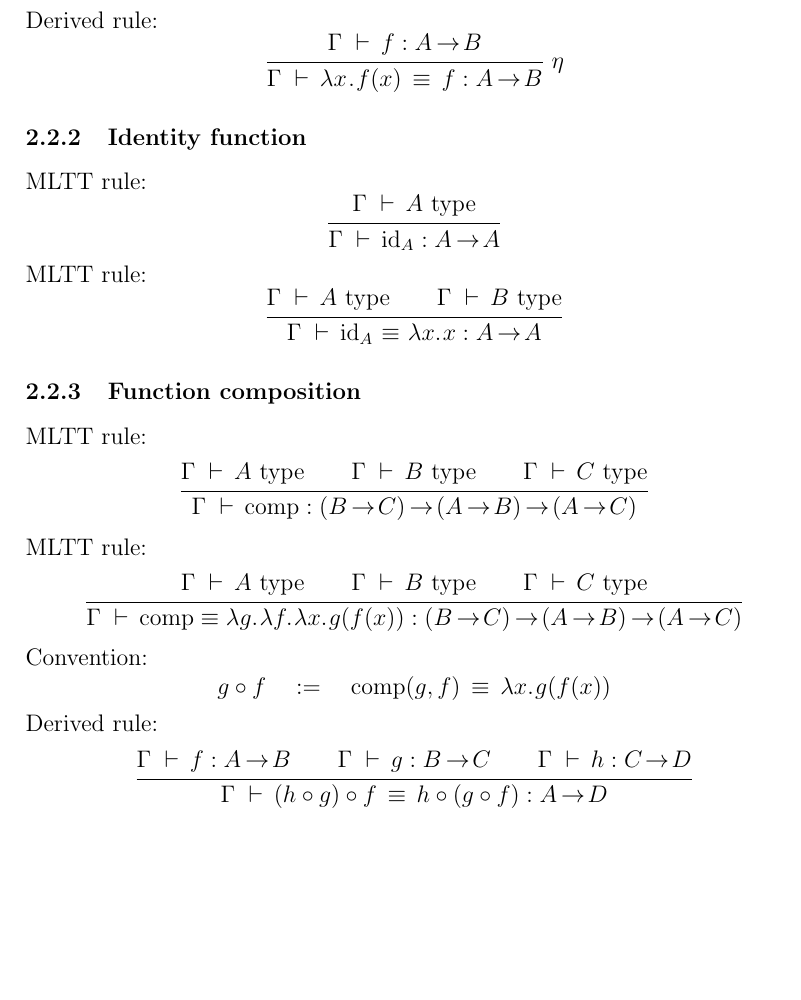
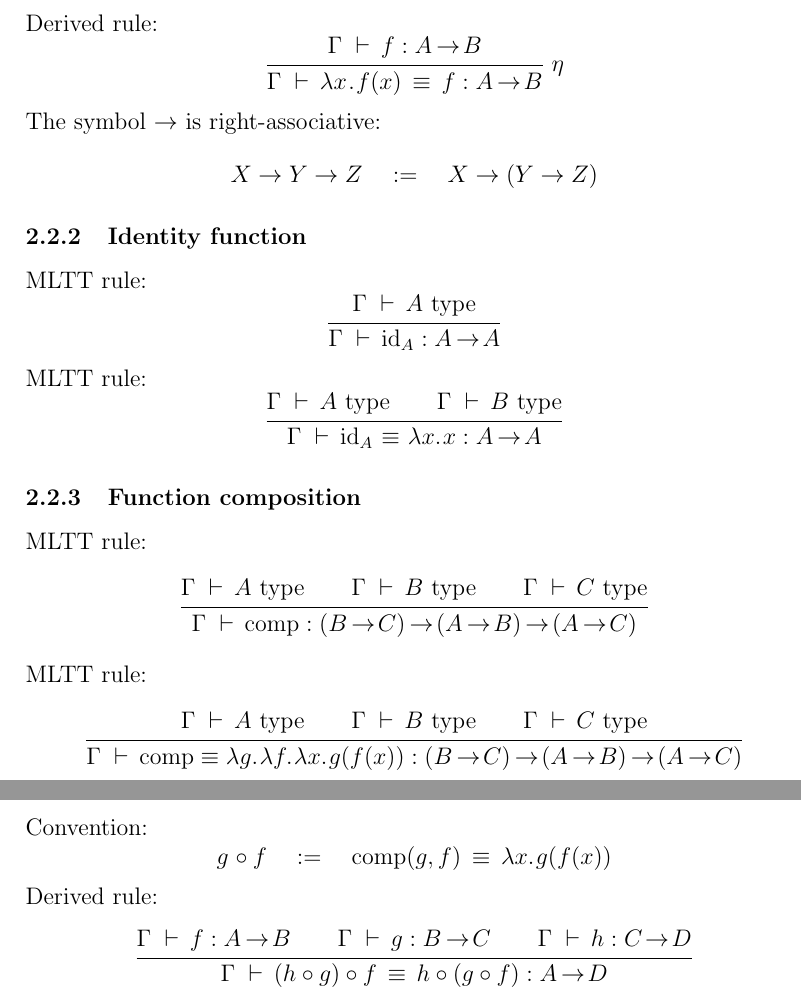
Before and after one commit to madvorak/mltt, a LaTeX document (MLTT.tex): part of page 5 of 11 before the commit and two parts of pages 5 and 6 of 11 after it, the two joined at a grey line, cut so that both start at the same text, the shorter picture padded with empty space. Compiled offline with pdfLaTeX.

Commit message:
better readability

```diff
--- a/MLTT.tex
+++ b/MLTT.tex
@@ -290,6 +290,8 @@ $$\inferrule
 {\Gamma \d \lambda x \..\. f(x) \,\equiv\, f : A \r B}
 \;\eta
 $$
+The symbol $\rightarrow$ is right-associative:
+$$X \rightarrow Y \rightarrow Z \quad := \quad X \rightarrow (Y \rightarrow Z)$$
 
 \subsubsection{Identity function}
 
@@ -317,7 +319,7 @@ $$\inferrule
 {\Gamma \d \comp \equiv \lambda g .\. \lambda f .\. \lambda x .\. g(f(x)) : (B \r C) \r (A \r B) \r (A \r C)}
 $$
 Convention:
-$$g \circ f \quad := \quad \comp(g,f) \,\equiv\, \lambda x.\. g(f(x)) $$
+$$g \.\circ f \quad := \quad \comp(g,f) \,\equiv\, \lambda x.\. g(f(x)) $$
 Derived rule:
 $$\inferrule
 {\Gamma \d f : A \r B \\ \Gamma \d g : B \r C \\ \Gamma \d h : C \!\rightarrow\! D}
```
Also changed, not shown: MLTT.pdf, MLTT.tex (2 more changed lines).
